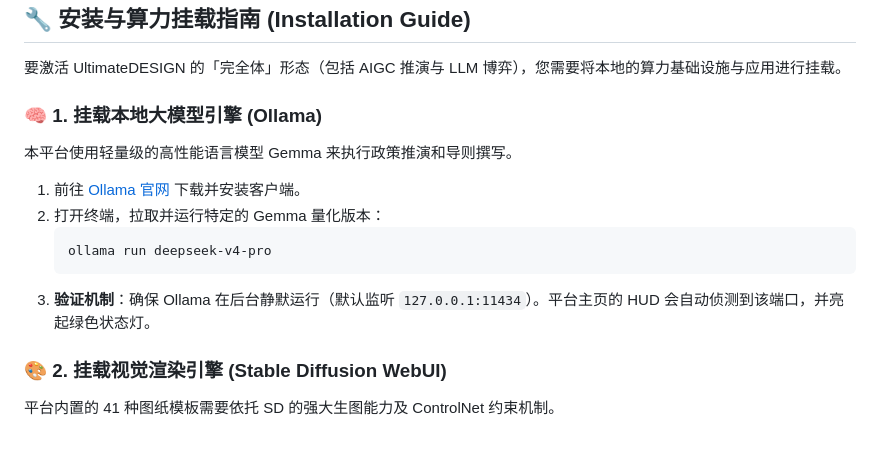
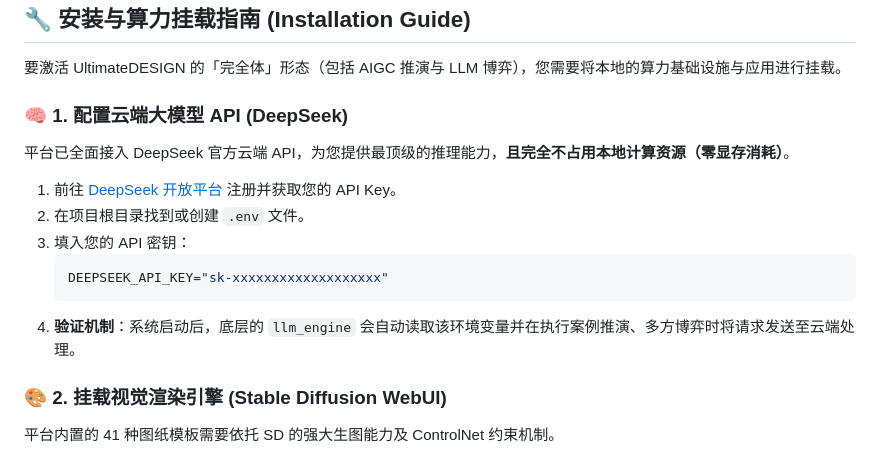
Before and after one commit to Chain813/ultimate-design, a Markdown page: README.md, the part around the change. GitHub-like rendering.

Commit message:
docs: correct LLM configuration to reflect DeepSeek cloud API

````diff
--- a/README.md
+++ b/README.md
@@ -79,16 +79,17 @@ python tools/startup_smoke.py
 
 要激活 UltimateDESIGN 的「完全体」形态（包括 AIGC 推演与 LLM 博弈），您需要将本地的算力基础设施与应用进行挂载。
 
-### 🧠 1. 挂载本地大模型引擎 (Ollama)
+### 🧠 1. 配置云端大模型 API (DeepSeek)
 
-本平台使用轻量级的高性能语言模型 Gemma 来执行政策推演和导则撰写。
+平台已全面接入 DeepSeek 官方云端 API，为您提供最顶级的推理能力，**且完全不占用本地计算资源（零显存消耗）**。
 
-1. 前往 [Ollama 官网](https://ollama.com/) 下载并安装客户端。
-2. 打开终端，拉取并运行特定的 Gemma 量化版本：
-   ```powershell
-   ollama run deepseek-v4-pro
+1. 前往 [DeepSeek 开放平台](https://platform.deepseek.com/) 注册并获取您的 API Key。
+2. 在项目根目录找到或创建 `.env` 文件。
+3. 填入您的 API 密钥：
+   ```env
+   DEEPSEEK_API_KEY="sk-xxxxxxxxxxxxxxxxxxx"
    ```
-3. **验证机制**：确保 Ollama 在后台静默运行（默认监听 `127.0.0.1:11434`）。平台主页的 HUD 会自动侦测到该端口，并亮起绿色状态灯。
+4. **验证机制**：系统启动后，底层的 `llm_engine` 会自动读取该环境变量并在执行案例推演、多方博弈时将请求发送至云端处理。
 
 ### 🎨 2. 挂载视觉渲染引擎 (Stable Diffusion WebUI)
 
````
